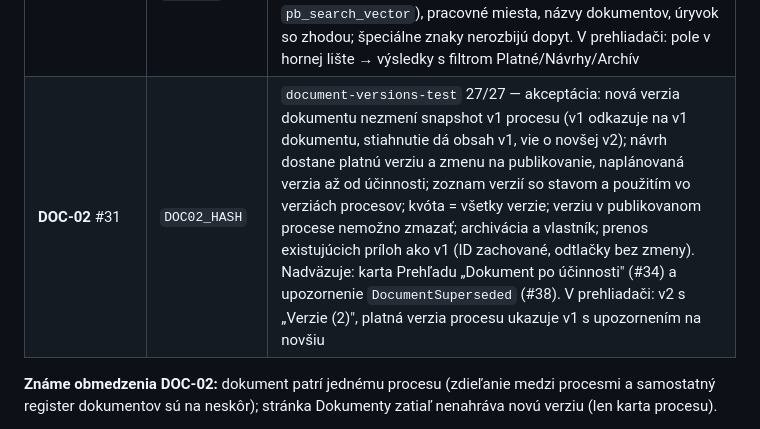
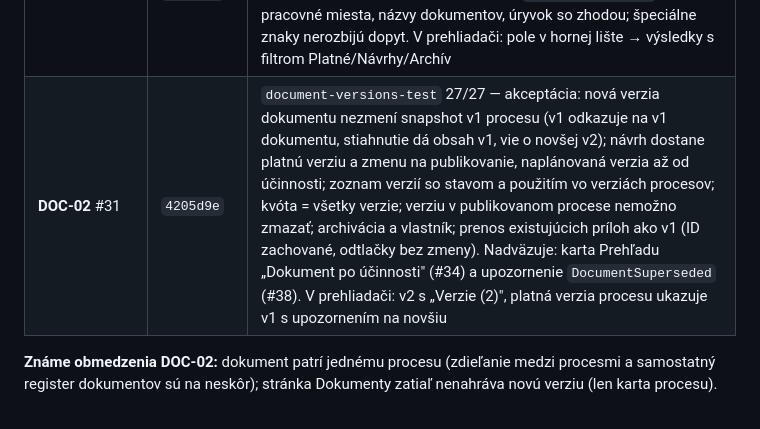
Before and after one commit to janvierik-png/processbase, a Markdown page: docs/PLAN-STRATEGIA-ISO.md, the part around the change. GitHub-like rendering.

Commit message:
Plán: DOC-02 commit 4205d9e v stave implementácie
Refs #31

Co-Authored-By: Claude Opus 5.5 <noreply@anthropic.com>

```diff
--- a/docs/PLAN-STRATEGIA-ISO.md
+++ b/docs/PLAN-STRATEGIA-ISO.md
@@ -239,7 +239,7 @@ GOV-01 #37 · GOV-02 #38 · LINK-01 #39 · QUAL-01 #40 · IMP-01 #41 · AI-01 #4
 | **UX-01d** #36 | `c0d61ca` | `feedback-test` 26/26 — čitateľka bez práva upravovať nahlási chybu ku kroku platnej verzie; iná čitateľka cudzí podnet nevidí; vlastník podľa miesta (bez práva upravovať) vidí a rozhoduje, po odchode z miesta už nie (403); zamietnutie len s dôvodom; vybavený sa neotvára; autorka vidí výsledok; „Moja práca" vlastníka a karta v Prehľade. V prehliadači: Jana nahlási návrh ku kroku, vlastník firmy ho z Prehľadu prijme s odpoveďou; dátumy udalostí v miestnom čase |
 | **GOV-02** #38 | `d581e45` | `notifications-test` 26/26 — outbox `DomainEvent` v transakcii so zmenou, dispečer → `Notification`: nová verzia (vlastník, vykonávatelia, RACI krokov), revízia do 30 dní / po termíne (vlastník, bez vlastníka editori; bez opakovania), žiadosť o schválenie (schvaľovatelia s odkazom na posúdenie), rozhodnutie (žiadateľ), podnet a jeho vybavenie, obsadenie miesta; nikdy autor zmeny, nikdy mimo firmy; označenie len vlastných. V prehliadači: zvonček s počtom, panel, klik otvorí proces a označí prečítané |
 | **UX-01c** #35 | `83ec905` | `search-test` 17/17 — scenár 7: z inej firmy s rovnakými slovami sa nevráti proces, názov, kód, miesto ani dokument; výsledky rozlišujú platnú (v2), naplánovanú, návrh a archív (v1); bez diakritiky, podľa začiatku slova, podľa kódu (DB funkcia `pb_search_vector`), pracovné miesta, názvy dokumentov, úryvok so zhodou; špeciálne znaky nerozbijú dopyt. V prehliadači: pole v hornej lište → výsledky s filtrom Platné/Návrhy/Archív |
-| **DOC-02** #31 | `DOC02_HASH` | `document-versions-test` 27/27 — akceptácia: nová verzia dokumentu nezmení snapshot v1 procesu (v1 odkazuje na v1 dokumentu, stiahnutie dá obsah v1, vie o novšej v2); návrh dostane platnú verziu a zmenu na publikovanie, naplánovaná verzia až od účinnosti; zoznam verzií so stavom a použitím vo verziách procesov; kvóta = všetky verzie; verziu v publikovanom procese nemožno zmazať; archivácia a vlastník; prenos existujúcich príloh ako v1 (ID zachované, odtlačky bez zmeny). Nadväzuje: karta Prehľadu „Dokument po účinnosti" (#34) a upozornenie `DocumentSuperseded` (#38). V prehliadači: v2 s „Verzie (2)", platná verzia procesu ukazuje v1 s upozornením na novšiu |
+| **DOC-02** #31 | `4205d9e` | `document-versions-test` 27/27 — akceptácia: nová verzia dokumentu nezmení snapshot v1 procesu (v1 odkazuje na v1 dokumentu, stiahnutie dá obsah v1, vie o novšej v2); návrh dostane platnú verziu a zmenu na publikovanie, naplánovaná verzia až od účinnosti; zoznam verzií so stavom a použitím vo verziách procesov; kvóta = všetky verzie; verziu v publikovanom procese nemožno zmazať; archivácia a vlastník; prenos existujúcich príloh ako v1 (ID zachované, odtlačky bez zmeny). Nadväzuje: karta Prehľadu „Dokument po účinnosti" (#34) a upozornenie `DocumentSuperseded` (#38). V prehliadači: v2 s „Verzie (2)", platná verzia procesu ukazuje v1 s upozornením na novšiu |
 
 **Známe obmedzenia DOC-02:** dokument patrí jednému procesu (zdieľanie medzi procesmi a samostatný register
 dokumentov sú na neskôr); stránka Dokumenty zatiaľ nenahráva novú verziu (len karta procesu).
```
